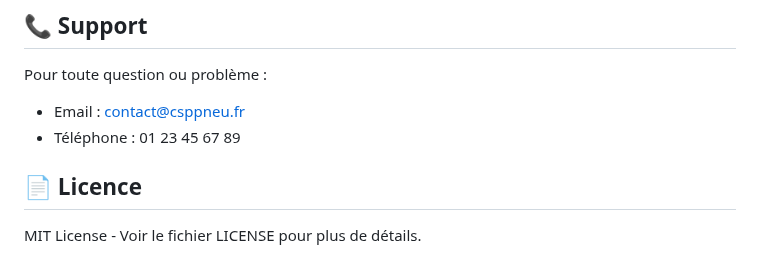
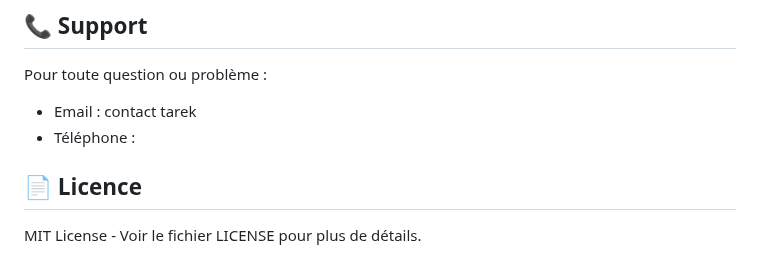
Before and after one commit to l1konu0/git-clone-https-github.com-votre-username-csp-pneu, a Markdown page: README.md, the part around the change. GitHub-like rendering.

```diff
--- a/README.md
+++ b/README.md
@@ -168,9 +168,8 @@ Le site est entièrement responsive avec :
 ## 📞 Support
 
 Pour toute question ou problème :
-- Email : contact@csppneu.fr
-- Téléphone : 01 23 45 67 89
-
+- Email : contact tarek
+- Téléphone :
 ## 📄 Licence
 
 MIT License - Voir le fichier LICENSE pour plus de détails.
```
